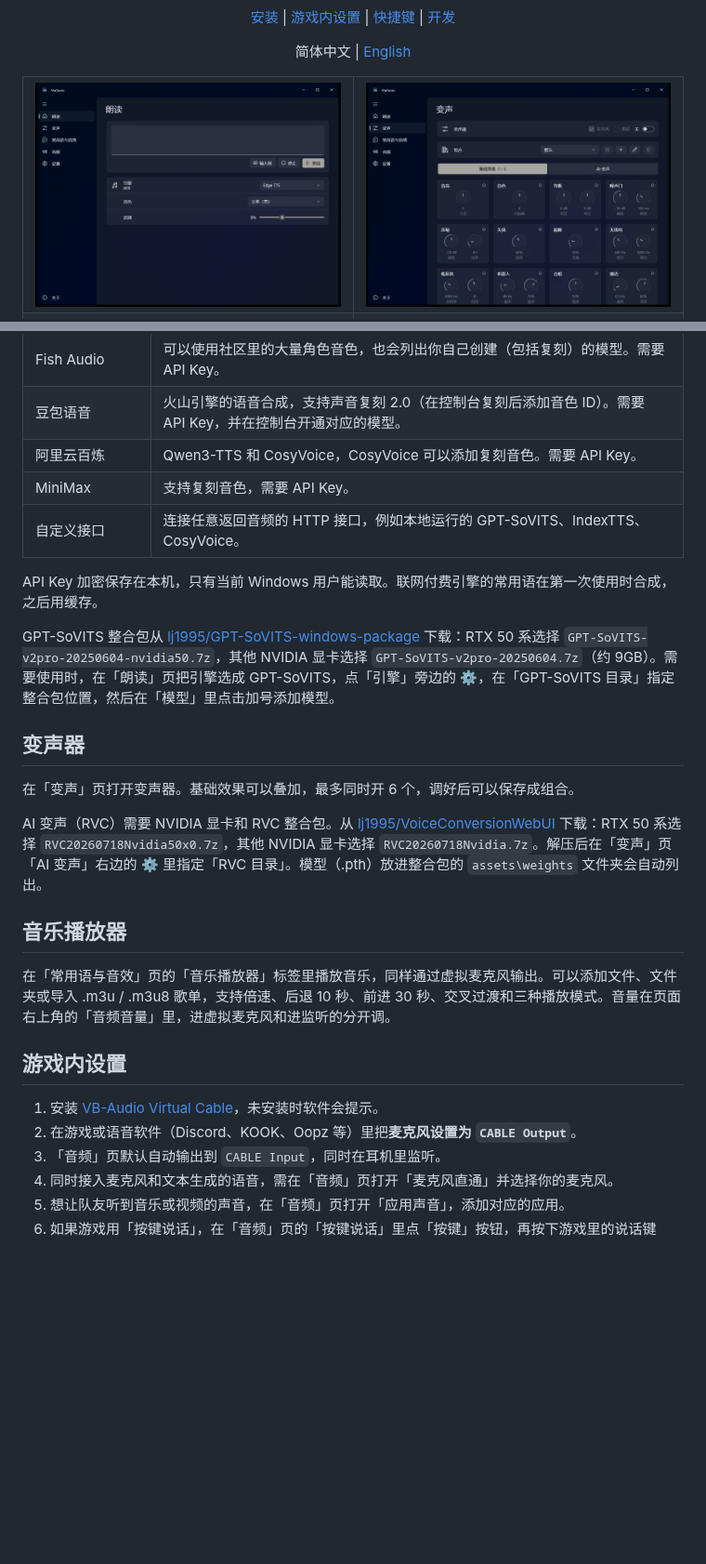
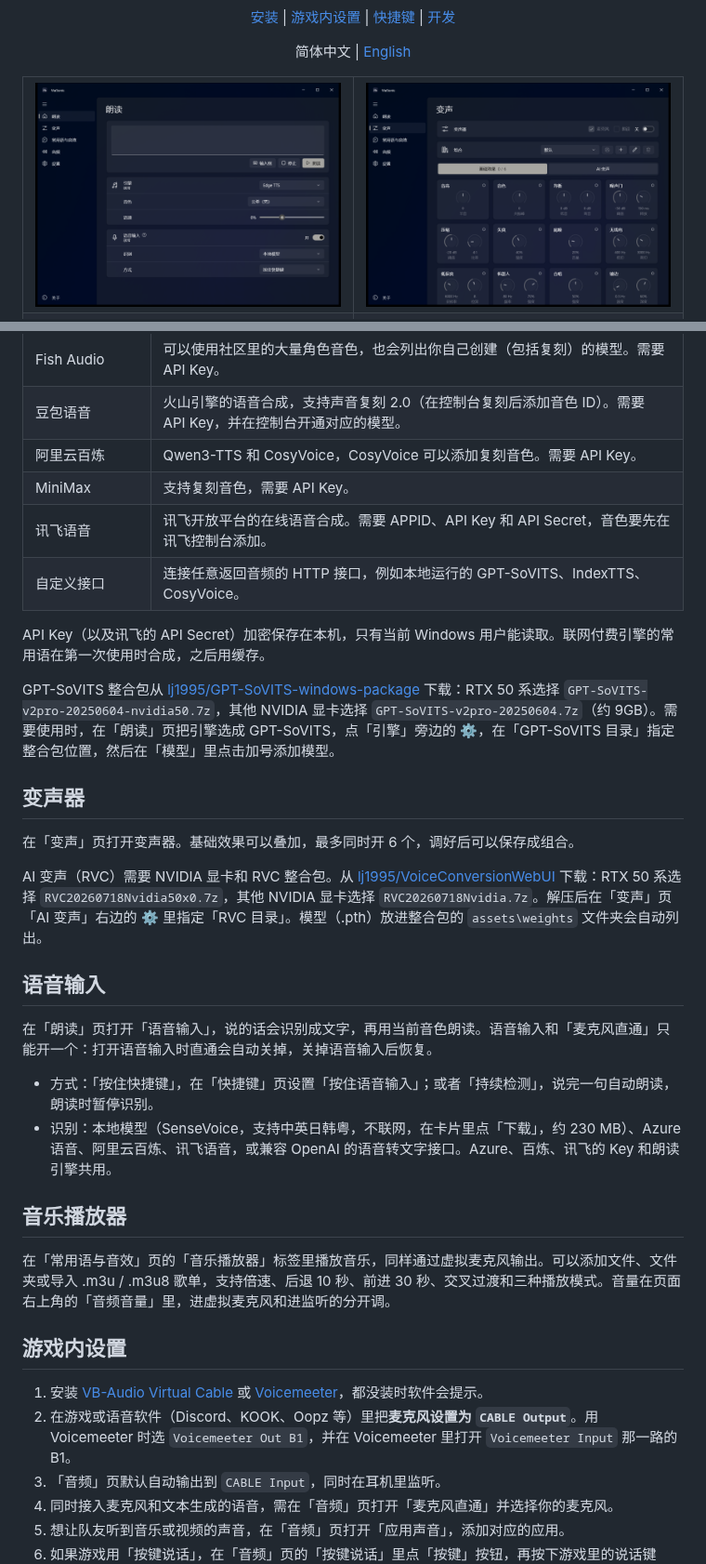
Before and after one commit to wlsnD7/ViaSonic, a Markdown page: README.md, 2 parts joined by grey strips. Shown at 93% size. Drawn GitHub-style; pictures changed too: docs/zh/home.png; blank space fills up the shorter version.

```diff
--- a/README.md
+++ b/README.md
@@ -51,9 +51,10 @@
 | 豆包语音 | 火山引擎的语音合成，支持声音复刻 2.0（在控制台复刻后添加音色 ID）。需要 API Key，并在控制台开通对应的模型。 |
 | 阿里云百炼 | Qwen3-TTS 和 CosyVoice，CosyVoice 可以添加复刻音色。需要 API Key。 |
 | MiniMax | 支持复刻音色，需要 API Key。 |
+| 讯飞语音 | 讯飞开放平台的在线语音合成。需要 APPID、API Key 和 API Secret，音色要先在讯飞控制台添加。 |
 | 自定义接口 | 连接任意返回音频的 HTTP 接口，例如本地运行的 GPT-SoVITS、IndexTTS、CosyVoice。 |
 
-API Key 加密保存在本机，只有当前 Windows 用户能读取。联网付费引擎的常用语在第一次使用时合成，之后用缓存。
+API Key（以及讯飞的 API Secret）加密保存在本机，只有当前 Windows 用户能读取。联网付费引擎的常用语在第一次使用时合成，之后用缓存。
 
 GPT-SoVITS 整合包从 [lj1995/GPT-SoVITS-windows-package](https://huggingface.co/lj1995/GPT-SoVITS-windows-package/tree/main) 下载：RTX 50 系选择 `GPT-SoVITS-v2pro-20250604-nvidia50.7z`，其他 NVIDIA 显卡选择 `GPT-SoVITS-v2pro-20250604.7z`（约 9GB）。需要使用时，在「朗读」页把引擎选成 GPT-SoVITS，点「引擎」旁边的 ⚙，在「GPT-SoVITS 目录」指定整合包位置，然后在「模型」里点击加号添加模型。
 
@@ -63,14 +64,21 @@ GPT-SoVITS 整合包从 [lj1995/GPT-SoVITS-windows-package](https://huggingface.
 
 AI 变声（RVC）需要 NVIDIA 显卡和 RVC 整合包。从 [lj1995/VoiceConversionWebUI](https://huggingface.co/lj1995/VoiceConversionWebUI/tree/main) 下载：RTX 50 系选择 `RVC20260718Nvidia50x0.7z`，其他 NVIDIA 显卡选择 `RVC20260718Nvidia.7z`。解压后在「变声」页「AI 变声」右边的 ⚙ 里指定「RVC 目录」。模型（.pth）放进整合包的 `assets\weights` 文件夹会自动列出。
 
+## 语音输入
+
+在「朗读」页打开「语音输入」，说的话会识别成文字，再用当前音色朗读。语音输入和「麦克风直通」只能开一个：打开语音输入时直通会自动关掉，关掉语音输入后恢复。
+
+- 方式：「按住快捷键」，在「快捷键」页设置「按住语音输入」；或者「持续检测」，说完一句自动朗读，朗读时暂停识别。
+- 识别：本地模型（SenseVoice，支持中英日韩粤，不联网，在卡片里点「下载」，约 230 MB）、Azure 语音、阿里云百炼、讯飞语音，或兼容 OpenAI 的语音转文字接口。Azure、百炼、讯飞的 Key 和朗读引擎共用。
+
 ## 音乐播放器
 
 在「常用语与音效」页的「音乐播放器」标签里播放音乐，同样通过虚拟麦克风输出。可以添加文件、文件夹或导入 .m3u / .m3u8 歌单，支持倍速、后退 10 秒、前进 30 秒、交叉过渡和三种播放模式。音量在页面右上角的「音频音量」里，进虚拟麦克风和进监听的分开调。
 
 ## 游戏内设置
 
-1. 安装 [VB-Audio Virtual Cable](https://vb-audio.com/Cable/)，未安装时软件会提示。
-2. 在游戏或语音软件（Discord、KOOK、Oopz 等）里把**麦克风设置为 `CABLE Output`**。
+1. 安装 [VB-Audio Virtual Cable](https://vb-audio.com/Cable/) 或 [Voicemeeter](https://vb-audio.com/Voicemeeter/)，都没装时软件会提示。
+2. 在游戏或语音软件（Discord、KOOK、Oopz 等）里把**麦克风设置为 `CABLE Output`**。用 Voicemeeter 时选 `Voicemeeter Out B1`，并在 Voicemeeter 里打开 `Voicemeeter Input` 那一路的 B1。
 3. 「音频」页默认自动输出到 `CABLE Input`，同时在耳机里监听。
 4. 同时接入麦克风和文本生成的语音，需在「音频」页打开「麦克风直通」并选择你的麦克风。
 5. 想让队友听到音乐或视频的声音，在「音频」页打开「应用声音」，添加对应的应用。
```
Also changed, not shown: other parts of README.md (+1 -0 lines), README.en.md (+12 -3 lines), docs/en/home.png, 1 other file.
